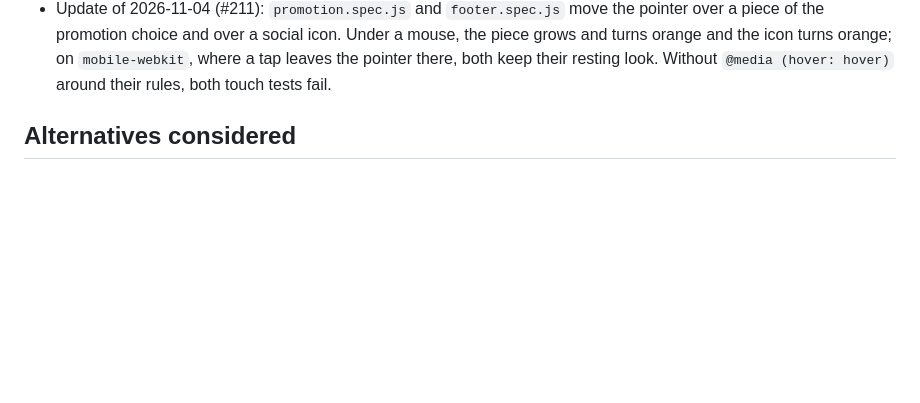
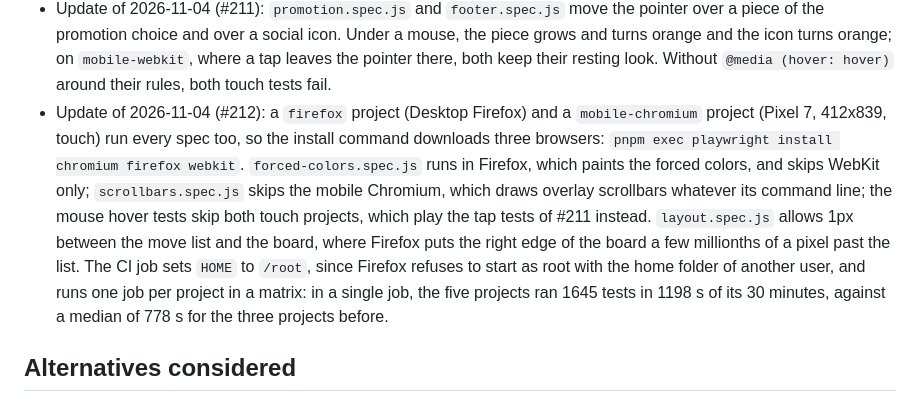
Before and after one commit to AIssoufi/chess, a Markdown page: docs/decisions/0007-test-in-a-browser-with-playwright.md, the part around the change. Rendered like a GitHub page; blank space fills up the shorter version.

Commit message:
docs: name the Firefox and mobile Chromium browser tests
The README lists the five Playwright projects, their skips, the install of three browsers and the
matrix of the e2e job, and ADR 0007 records the new projects, the HOME of the CI and the job
durations in its update entry.

Refs: CHESS-212
Co-Authored-By: Claude Opus 5.5 <noreply@anthropic.com>

```diff
--- a/docs/decisions/0007-test-in-a-browser-with-playwright.md
+++ b/docs/decisions/0007-test-in-a-browser-with-playwright.md
@@ -129,6 +129,17 @@ In the pull request that closes #78:
   orange and the icon turns orange; on `mobile-webkit`, where a tap leaves the pointer there, both
   keep their resting look. Without `@media (hover: hover)` around their rules, both touch tests
   fail.
+- Update of 2026-11-04 (#212): a `firefox` project (Desktop Firefox) and a `mobile-chromium`
+  project (Pixel 7, 412x839, touch) run every spec too, so the install command downloads three
+  browsers: `pnpm exec playwright install chromium firefox webkit`. `forced-colors.spec.js` runs
+  in Firefox, which paints the forced colors, and skips WebKit only; `scrollbars.spec.js` skips
+  the mobile Chromium, which draws overlay scrollbars whatever its command line; the mouse hover
+  tests skip both touch projects, which play the tap tests of #211 instead. `layout.spec.js`
+  allows 1px between the move list and the board, where Firefox puts the right edge of the board
+  a few millionths of a pixel past the list. The CI job sets `HOME` to `/root`, since Firefox
+  refuses to start as root with the home folder of another user, and runs one job per project in
+  a matrix: in a single job, the five projects ran 1645 tests in 1198 s of its 30 minutes, against
+  a median of 778 s for the three projects before.
 
 ## Alternatives considered
 
```
Also changed, not shown: 1 other file.
